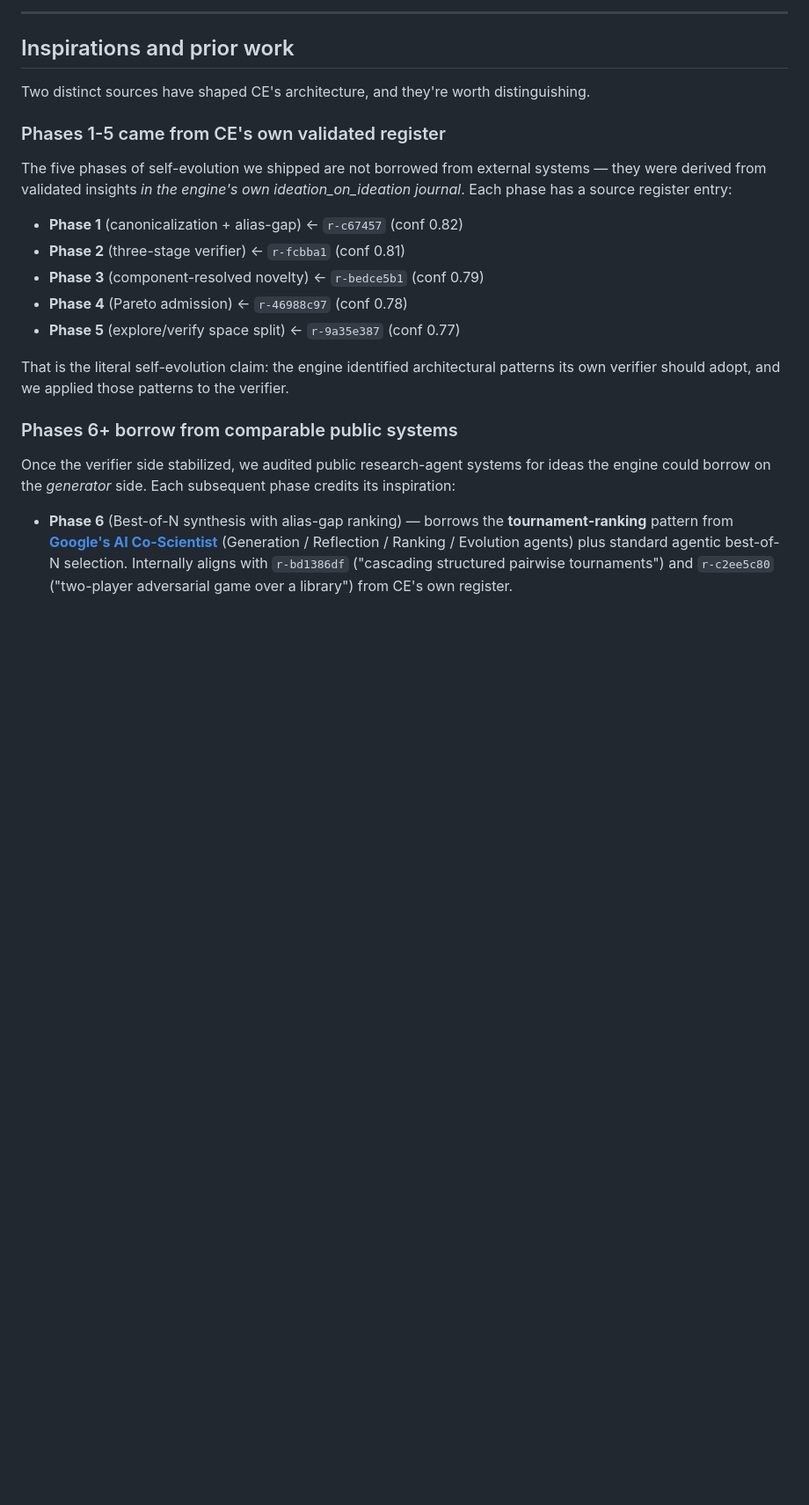
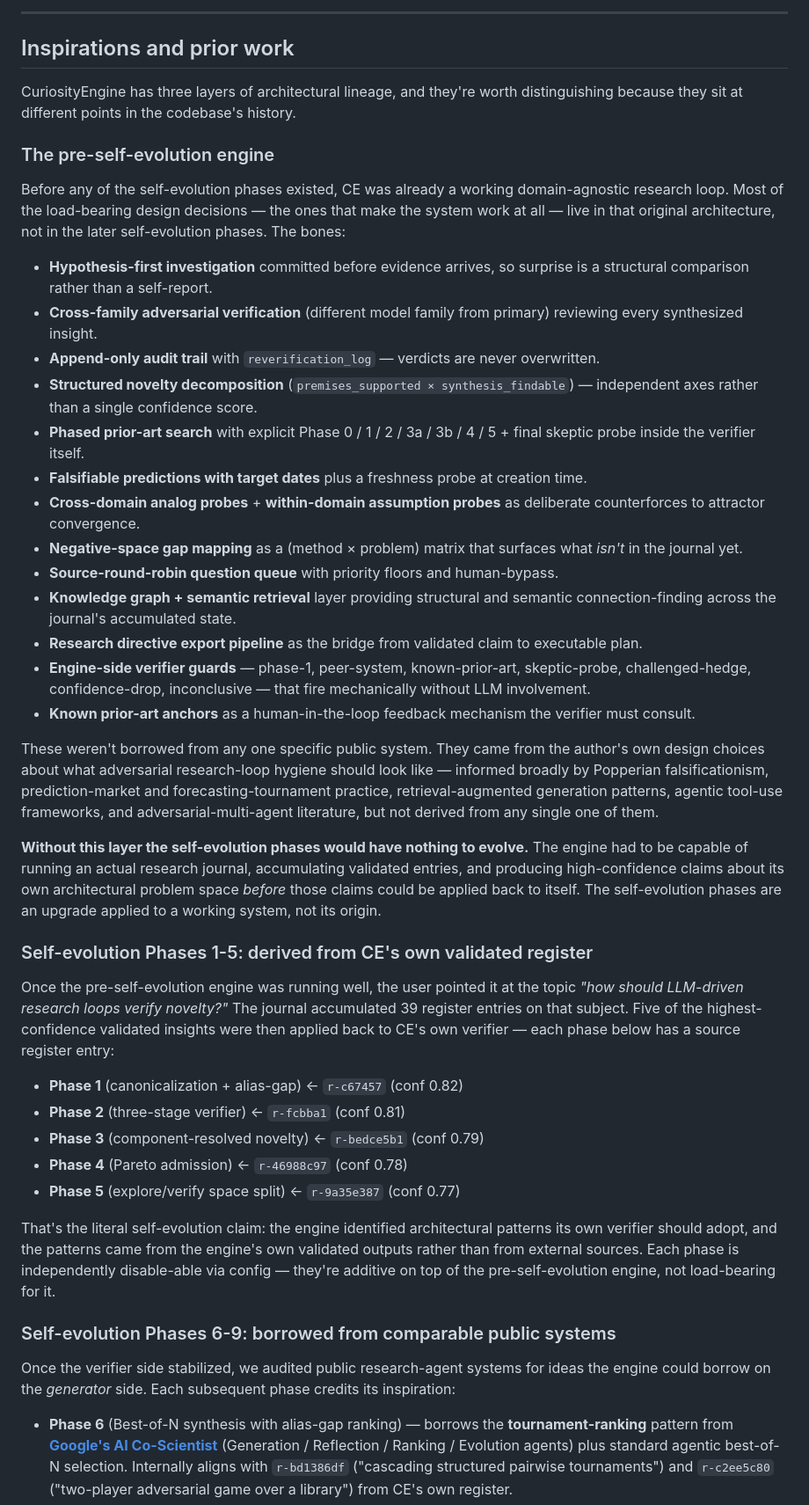
Before and after one commit to sfw/CuriosityEngine, a Markdown page: README.md, the part around one of its changes. Shown at 88% size. GitHub-like rendering; blank space fills up the shorter version.

Commit message:
README: credit the pre-self-evolution engine as its own architectural layer
Earlier framing of the Inspirations and prior work section made the
self-evolution phases sound like the *origin* of CE's architecture
rather than an *upgrade* applied to a system that was already a working
research loop. That was misleading: the load-bearing design decisions
(hypothesis-first, cross-family verifier, append-only audit, structured
novelty decomposition, phased prior-art search inside the verifier
itself, freshness probe, known prior-art anchors, etc.) all predate
Phase 1. The self-evolution phases couldn't have happened without that
pre-existing foundation; the engine had to be capable of running an
actual research journal and producing high-confidence claims about its
own architectural problem space *before* those claims could feed back.

Adds a new "The pre-self-evolution engine" subsection that lists the
original architectural decisions and credits them to the author's own
design choices (informed broadly by Popperian falsificationism,
forecasting-tournament practice, RAG and agentic frameworks — but not
derived from any one specific public system).

Renames the existing subsections to "Self-evolution Phases 1-5"
(derived from CE's own register) and "Self-evolution Phases 6-9"
(borrowed from public research-agent systems) for consistency.

Reorganises "Where CE is genuinely novel" to credit the pre-self-evolution
layer for items it actually originated (append-only audit, structured
novelty decomposition, engine-side mechanical guards, literature-watch
leakage check, freshness probe, known prior-art anchors as mandatory
evaluation items) versus the self-evolution layer for its specific
contributions (canonical-form alias-gap, Pareto admission, component
novelty, verifier-diagnostic-driven idea evolution, the meta-recursive
self-evolution claim itself).

Co-Authored-By: Claude Opus 4.7 (1M context) <noreply@anthropic.com>

```diff
--- a/README.md
+++ b/README.md
@@ -222,11 +222,33 @@ python curiosity_engine.py --backfill-canonical-forms
 
 ## Inspirations and prior work
 
-Two distinct sources have shaped CE's architecture, and they're worth distinguishing.
+CuriosityEngine has three layers of architectural lineage, and they're worth distinguishing because they sit at different points in the codebase's history.
 
-### Phases 1-5 came from CE's own validated register
+### The pre-self-evolution engine
 
-The five phases of self-evolution we shipped are not borrowed from external systems — they were derived from validated insights *in the engine's own ideation_on_ideation journal*. Each phase has a source register entry:
+Before any of the self-evolution phases existed, CE was already a working domain-agnostic research loop. Most of the load-bearing design decisions — the ones that make the system work at all — live in that original architecture, not in the later self-evolution phases. The bones:
+
+- **Hypothesis-first investigation** committed before evidence arrives, so surprise is a structural comparison rather than a self-report.
+- **Cross-family adversarial verification** (different model family from primary) reviewing every synthesized insight.
+- **Append-only audit trail** with `reverification_log` — verdicts are never overwritten.
+- **Structured novelty decomposition** (`premises_supported × synthesis_findable`) — independent axes rather than a single confidence score.
+- **Phased prior-art search** with explicit Phase 0 / 1 / 2 / 3a / 3b / 4 / 5 + final skeptic probe inside the verifier itself.
+- **Falsifiable predictions with target dates** plus a freshness probe at creation time.
+- **Cross-domain analog probes** + **within-domain assumption probes** as deliberate counterforces to attractor convergence.
+- **Negative-space gap mapping** as a (method × problem) matrix that surfaces what *isn't* in the journal yet.
+- **Source-round-robin question queue** with priority floors and human-bypass.
+- **Knowledge graph + semantic retrieval** layer providing structural and semantic connection-finding across the journal's accumulated state.
+- **Research directive export pipeline** as the bridge from validated claim to executable plan.
+- **Engine-side verifier guards** — phase-1, peer-system, known-prior-art, skeptic-probe, challenged-hedge, confidence-drop, inconclusive — that fire mechanically without LLM involvement.
+- **Known prior-art anchors** as a human-in-the-loop feedback mechanism the verifier must consult.
+
+These weren't borrowed from any one specific public system. They came from the author's own design choices about what adversarial research-loop hygiene should look like — informed broadly by Popperian falsificationism, prediction-market and forecasting-tournament practice, retrieval-augmented generation patterns, agentic tool-use frameworks, and adversarial-multi-agent literature, but not derived from any single one of them.
+
+**Without this layer the self-evolution phases would have nothing to evolve.** The engine had to be capable of running an actual research journal, accumulating validated entries, and producing high-confidence claims about its own architectural problem space *before* those claims could be applied back to itself. The self-evolution phases are an upgrade applied to a working system, not its origin.
+
+### Self-evolution Phases 1-5: derived from CE's own validated register
+
+Once the pre-self-evolution engine was running well, the user pointed it at the topic *"how should LLM-driven research loops verify novelty?"* The journal accumulated 39 register entries on that subject. Five of the highest-confidence validated insights were then applied back to CE's own verifier — each phase below has a source register entry:
 
 - **Phase 1** (canonicalization + alias-gap) ← `r-c67457` (conf 0.82)
 - **Phase 2** (three-stage verifier) ← `r-fcbba1` (conf 0.81)
@@ -234,9 +256,9 @@ The five phases of self-evolution we shipped are not borrowed from external syst
 - **Phase 4** (Pareto admission) ← `r-46988c97` (conf 0.78)
 - **Phase 5** (explore/verify space split) ← `r-9a35e387` (conf 0.77)
 
-That is the literal self-evolution claim: the engine identified architectural patterns its own verifier should adopt, and we applied those patterns to the verifier.
+That's the literal self-evolution claim: the engine identified architectural patterns its own verifier should adopt, and the patterns came from the engine's own validated outputs rather than from external sources. Each phase is independently disable-able via config — they're additive on top of the pre-self-evolution engine, not load-bearing for it.
 
-### Phases 6+ borrow from comparable public systems
+### Self-evolution Phases 6-9: borrowed from comparable public systems
 
 Once the verifier side stabilized, we audited public research-agent systems for ideas the engine could borrow on the *generator* side. Each subsequent phase credits its inspiration:
 
```
Also changed, not shown: other parts of README.md (+12 -4 lines).
